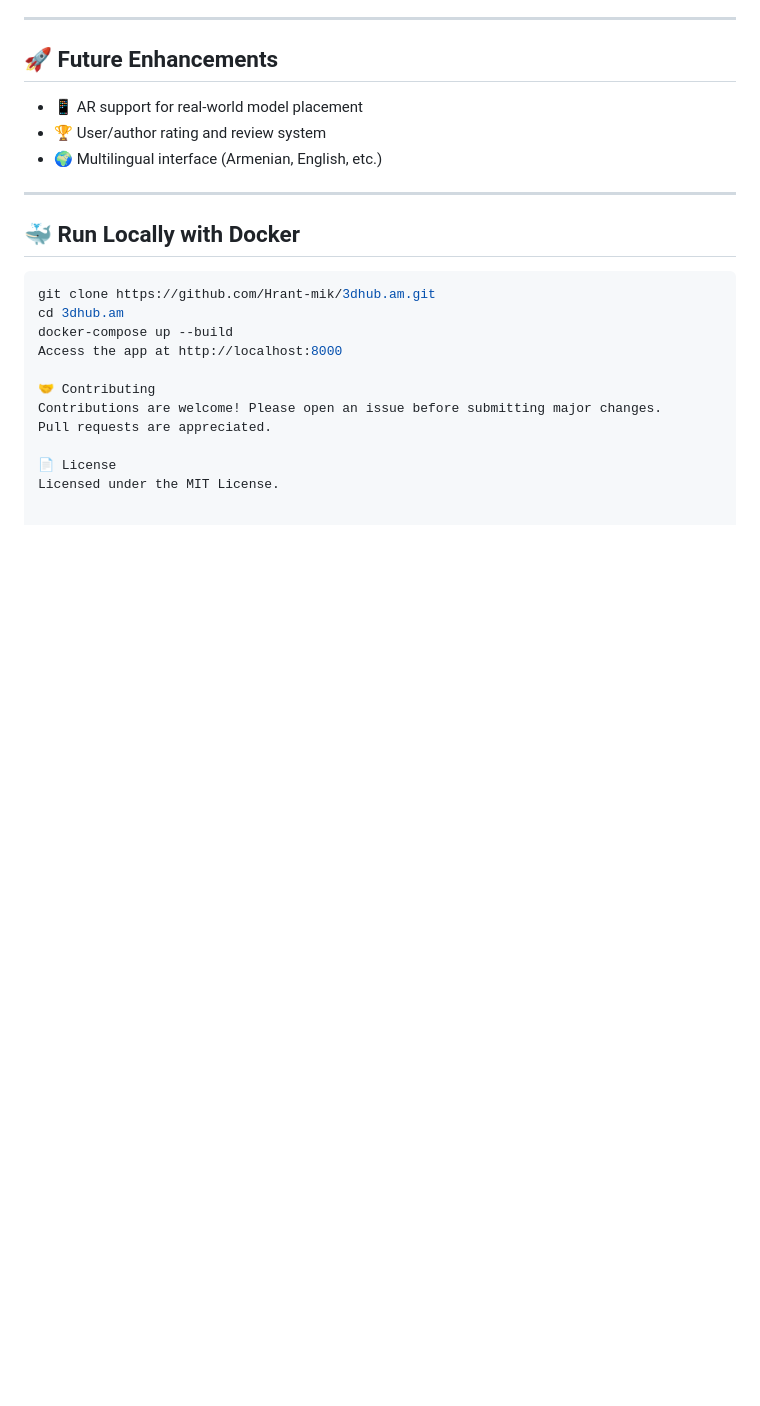
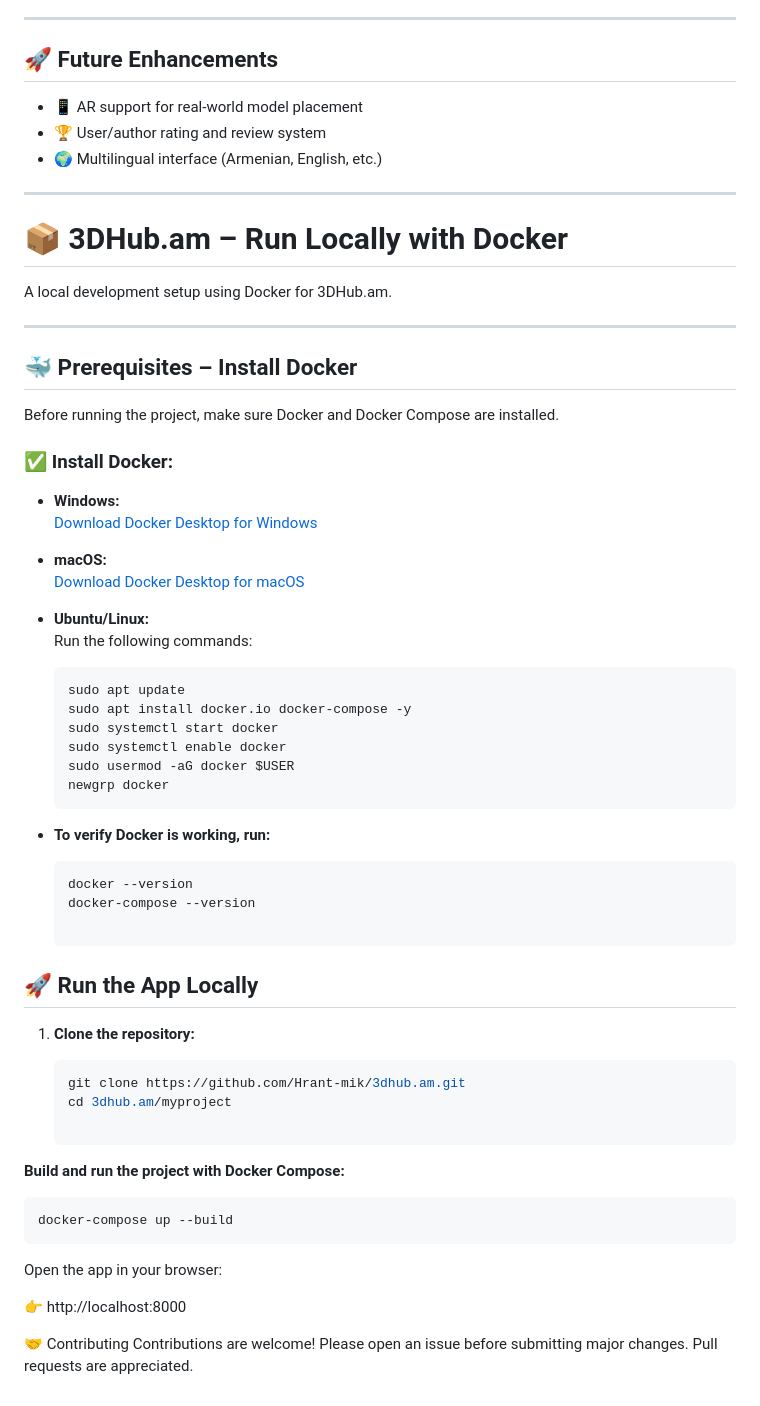
Before and after one commit to Hrant-mik/3DHub.am, a Markdown page: README.md, the part around the change. Rendered like a GitHub page; blank space fills up the shorter version.

````diff
--- a/README.md
+++ b/README.md
@@ -97,17 +97,56 @@
 
 ---
 
-## 🐳 Run Locally with Docker
+# 📦 3DHub.am – Run Locally with Docker
 
-```bash
-git clone https://github.com/Hrant-mik/3dhub.am.git
-cd 3dhub.am
-docker-compose up --build
-Access the app at http://localhost:8000
+A local development setup using Docker for 3DHub.am.
+
+---
+
+## 🐳 Prerequisites – Install Docker
+
+Before running the project, make sure Docker and Docker Compose are installed.
+
+### ✅ Install Docker:
+
+- **Windows:**
+  [Download Docker Desktop for Windows](https://www.docker.com/products/docker-desktop)
+
+- **macOS:**
+  [Download Docker Desktop for macOS](https://www.docker.com/products/docker-desktop)
+
+- **Ubuntu/Linux:**
+  Run the following commands:
+
+  ```bash
+  sudo apt update
+  sudo apt install docker.io docker-compose -y
+  sudo systemctl start docker
+  sudo systemctl enable docker
+  sudo usermod -aG docker $USER
+  newgrp docker
+- **To verify Docker is working, run:**
+
+  ```bash
+  docker --version
+  docker-compose --version
+
+## 🚀 Run the App Locally
+
+1. **Clone the repository:**
+
+   ```bash
+   git clone https://github.com/Hrant-mik/3dhub.am.git
+   cd 3dhub.am/myproject
+
+**Build and run the project with Docker Compose:**
+
+    docker-compose up --build
+
+Open the app in your browser:
+
+👉 http://localhost:8000
 
 🤝 Contributing
 Contributions are welcome! Please open an issue before submitting major changes.
 Pull requests are appreciated.
-
-📄 License
-Licensed under the MIT License.
````
